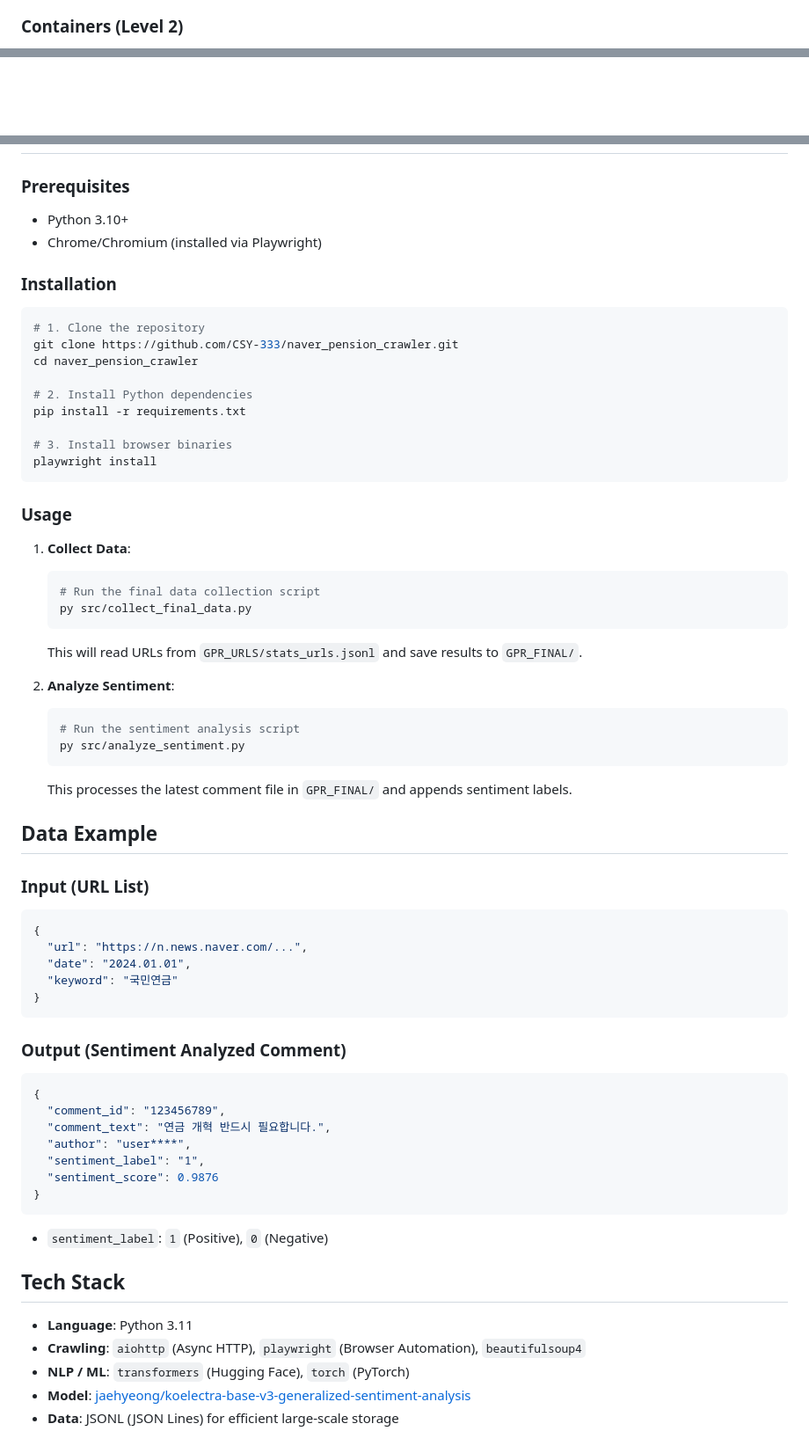
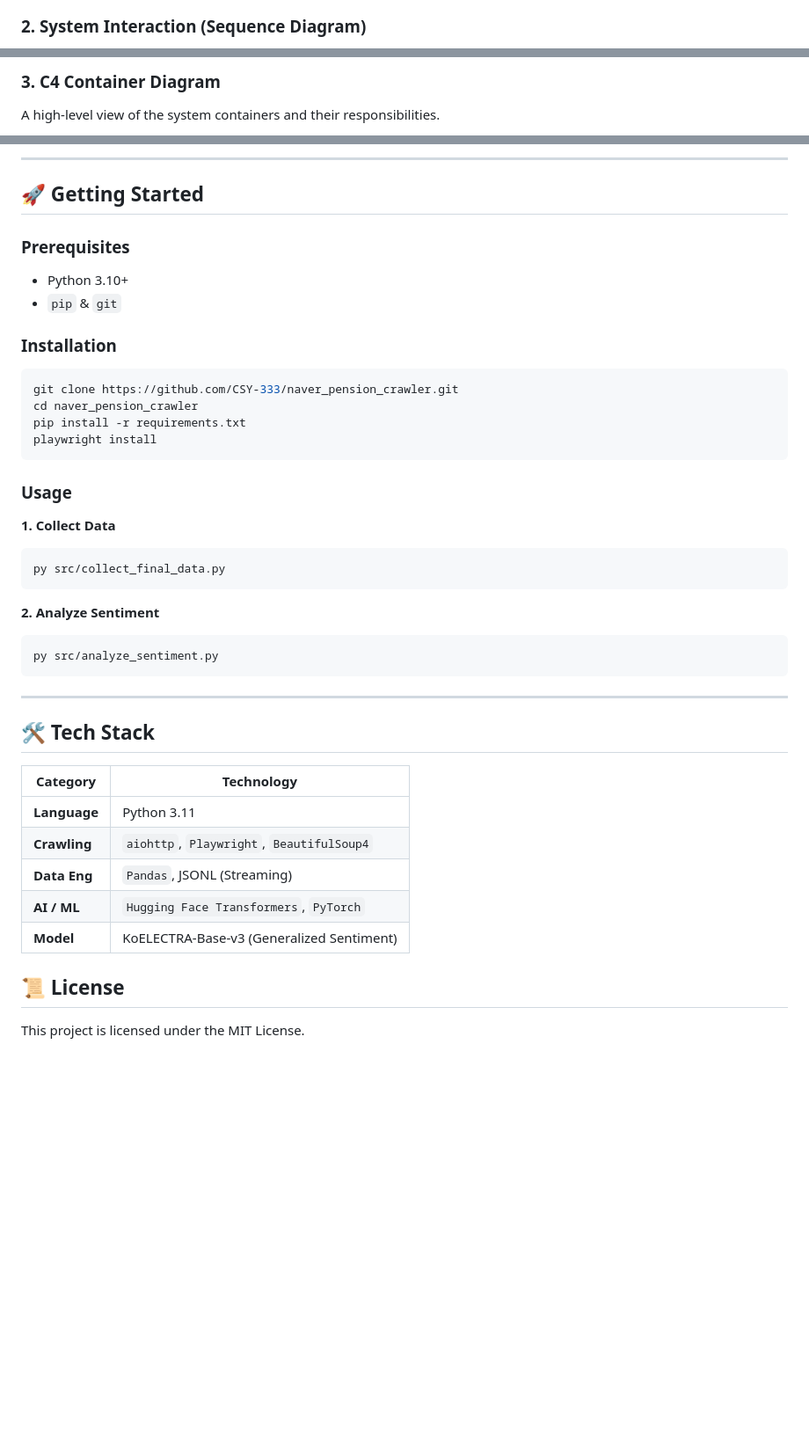
Before and after one commit to CSY-333/naver_pension_crawler, a Markdown page: README.md, 3 parts joined by grey strips. Shown at 88% size. Drawn GitHub-style; blank space fills up the shorter version.

````diff
--- a/README.md
+++ b/README.md
@@ -45,4 +47,4 @@ C4Context
 ```
 
-### Containers (Level 2)
+### 2. System Interaction (Sequence Diagram)
 
@@ -50,3 +84,6 @@ The system is modularized into efficient Python containers for separation of con
+### 3. C4 Container Diagram
+
+A high-level view of the system containers and their responsibilities.
 
 ```mermaid
 C4Container
@@ -89,71 +150,47 @@ C4Container
+---
+
+## 🚀 Getting Started
 
 ### Prerequisites
 
 - Python 3.10+
-- Chrome/Chromium (installed via Playwright)
+- `pip` & `git`
 
 ### Installation
 
 ```bash
-# 1. Clone the repository
 git clone https://github.com/CSY-333/naver_pension_crawler.git
 cd naver_pension_crawler
-
-# 2. Install Python dependencies
 pip install -r requirements.txt
-
-# 3. Install browser binaries
 playwright install
 ```
 
 ### Usage
 
-1.  **Collect Data**:
+**1. Collect Data**
 
-    ```bash
-    # Run the final data collection script
-    py src/collect_final_data.py
-    ```
-
-    This will read URLs from `GPR_URLS/stats_urls.jsonl` and save results to `GPR_FINAL/`.
-
-2.  **Analyze Sentiment**:
-    ```bash
-    # Run the sentiment analysis script
-    py src/analyze_sentiment.py
-    ```
-    This processes the latest comment file in `GPR_FINAL/` and appends sentiment labels.
-
-## Data Example
-
-### Input (URL List)
-
-```json
-{
-  "url": "https://n.news.naver.com/...",
-  "date": "2024.01.01",
-  "keyword": "국민연금"
-}
+```bash
+py src/collect_final_data.py
 ```
 
-### Output (Sentiment Analyzed Comment)
+**2. Analyze Sentiment**
 
-```json
-{
-  "comment_id": "123456789",
-  "comment_text": "연금 개혁 반드시 필요합니다.",
-  "author": "user****",
-  "sentiment_label": "1",
-  "sentiment_score": 0.9876
-}
+```bash
+py src/analyze_sentiment.py
 ```
 
-- `sentiment_label`: `1` (Positive), `0` (Negative)
+---
 
-## Tech Stack
+## 🛠️ Tech Stack
 
-- **Language**: Python 3.11
-- **Crawling**: `aiohttp` (Async HTTP), `playwright` (Browser Automation), `beautifulsoup4`
-- **NLP / ML**: `transformers` (Hugging Face), `torch` (PyTorch)
-- **Model**: [jaehyeong/koelectra-base-v3-generalized-sentiment-analysis](https://huggingface.co/jaehyeong/koelectra-base-v3-generalized-sentiment-analysis)
-- **Data**: JSONL (JSON Lines) for efficient large-scale storage
+| Category     | Technology                                |
+| ------------ | ----------------------------------------- |
+| **Language** | Python 3.11                               |
+| **Crawling** | `aiohttp`, `Playwright`, `BeautifulSoup4` |
+| **Data Eng** | `Pandas`, JSONL (Streaming)               |
+| **AI / ML**  | `Hugging Face Transformers`, `PyTorch`    |
+| **Model**    | KoELECTRA-Base-v3 (Generalized Sentiment) |
+
+## 📜 License
+
+This project is licensed under the MIT License.
````
Also changed, not shown: other parts of README.md (+111 -53 lines).
